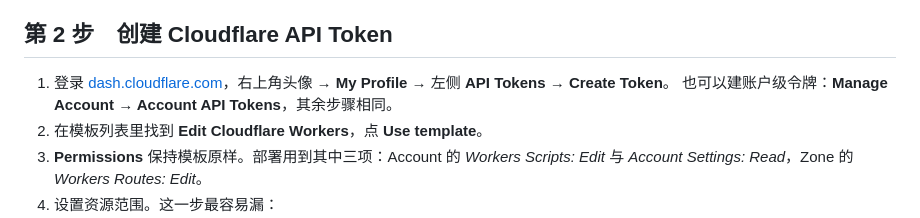
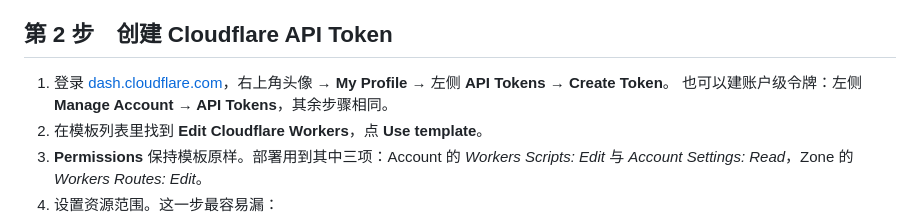
Before and after one commit to psknlr/TaoChronos, a Markdown page: relay/SETUP.md, the part around the change. Rendered like a GitHub page.

Commit message:
relay/SETUP.md: the account token's menu is Manage Account → API Tokens
Co-Authored-By: Claude Opus 5.5 <noreply@anthropic.com>
Claude-Session: https://claude.ai/code/session_01CQSDc79fhAsMPeTwUHv2YZ

```diff
--- a/relay/SETUP.md
+++ b/relay/SETUP.md
@@ -48,7 +48,7 @@ MiniMax 控制台 → 复制密钥 → GitHub 仓库 Secrets → relay 工作流
 ## 第 2 步　创建 Cloudflare API Token
 
 1. 登录 [dash.cloudflare.com](https://dash.cloudflare.com)，右上角头像 → **My Profile** → 左侧 **API Tokens** → **Create Token**。
-   也可以建账户级令牌：**Manage Account → Account API Tokens**，其余步骤相同。
+   也可以建账户级令牌：左侧 **Manage Account → API Tokens**，其余步骤相同。
 2. 在模板列表里找到 **Edit Cloudflare Workers**，点 **Use template**。
 3. **Permissions** 保持模板原样。部署用到其中三项：Account 的 *Workers Scripts: Edit* 与 *Account Settings: Read*，Zone 的 *Workers Routes: Edit*。
 4. 设置资源范围。这一步最容易漏：
```
